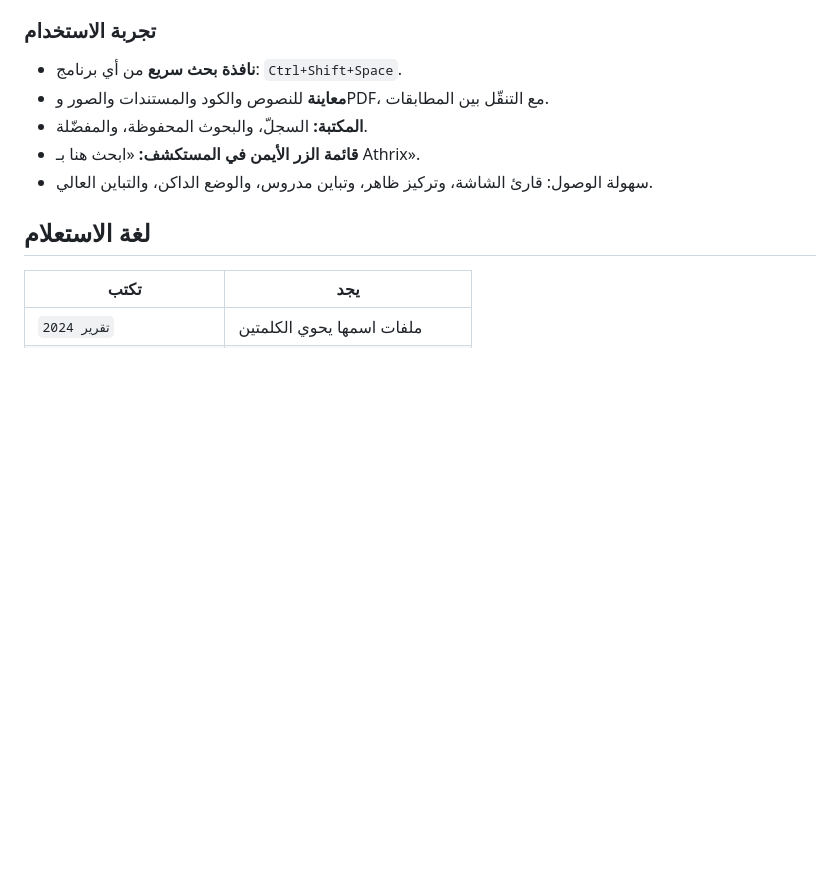
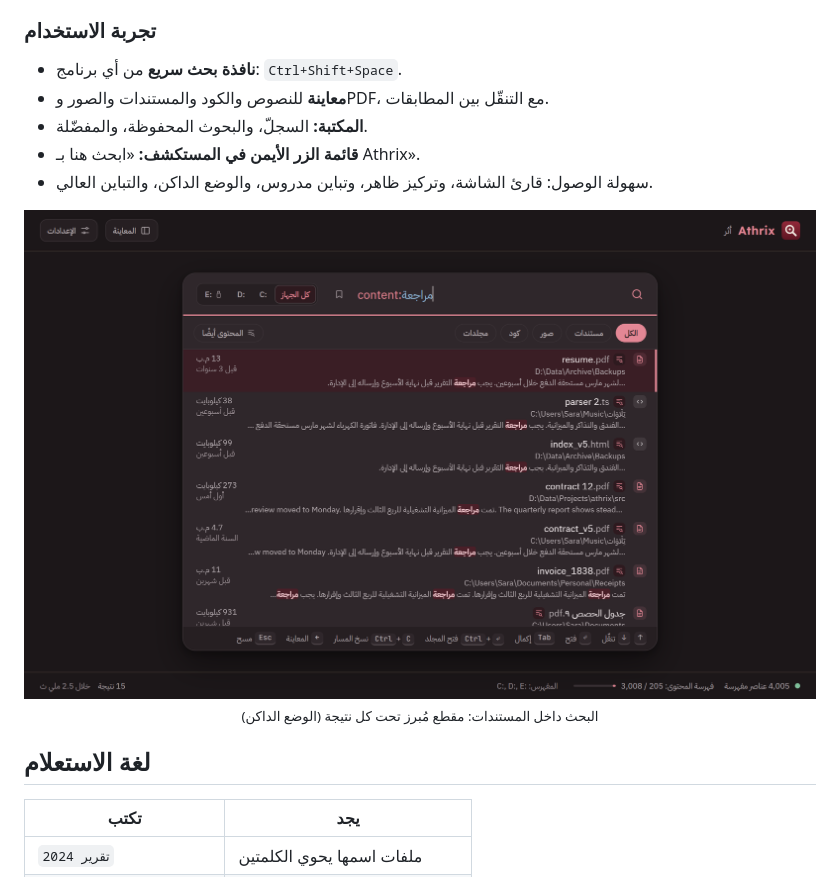
Before and after one commit to samt-qa/Athrix, a Markdown page: README.md, the part around one of its changes. Rendered like a GitHub page; pictures changed too: docs/assets/screenshot-content-dark.png (added); blank space fills up the shorter version.

```diff
--- a/README.md
+++ b/README.md
@@ -49,6 +53,11 @@
 - **المكتبة:** السجلّ، والبحوث المحفوظة، والمفضّلة.
 - **قائمة الزر الأيمن في المستكشف:** «ابحث هنا بـ Athrix».
 - سهولة الوصول: قارئ الشاشة، وتركيز ظاهر، وتباين مدروس، والوضع الداكن، والتباين العالي.
+
+<p align="center">
+  <img src="docs/assets/screenshot-content-dark.png" alt="البحث في محتوى المستندات بالوضع الداكن مع مقاطع مُبرزة تحت كل نتيجة" width="900">
+  <br><sub>البحث داخل المستندات: مقطع مُبرز تحت كل نتيجة (الوضع الداكن)</sub>
+</p>
 
 ## لغة الاستعلام
 
```
Also changed, not shown: other parts of README.md (+8 -0 lines), docs/assets/screenshot-ar.png (added), docs/assets/screenshot-en.png (added).
